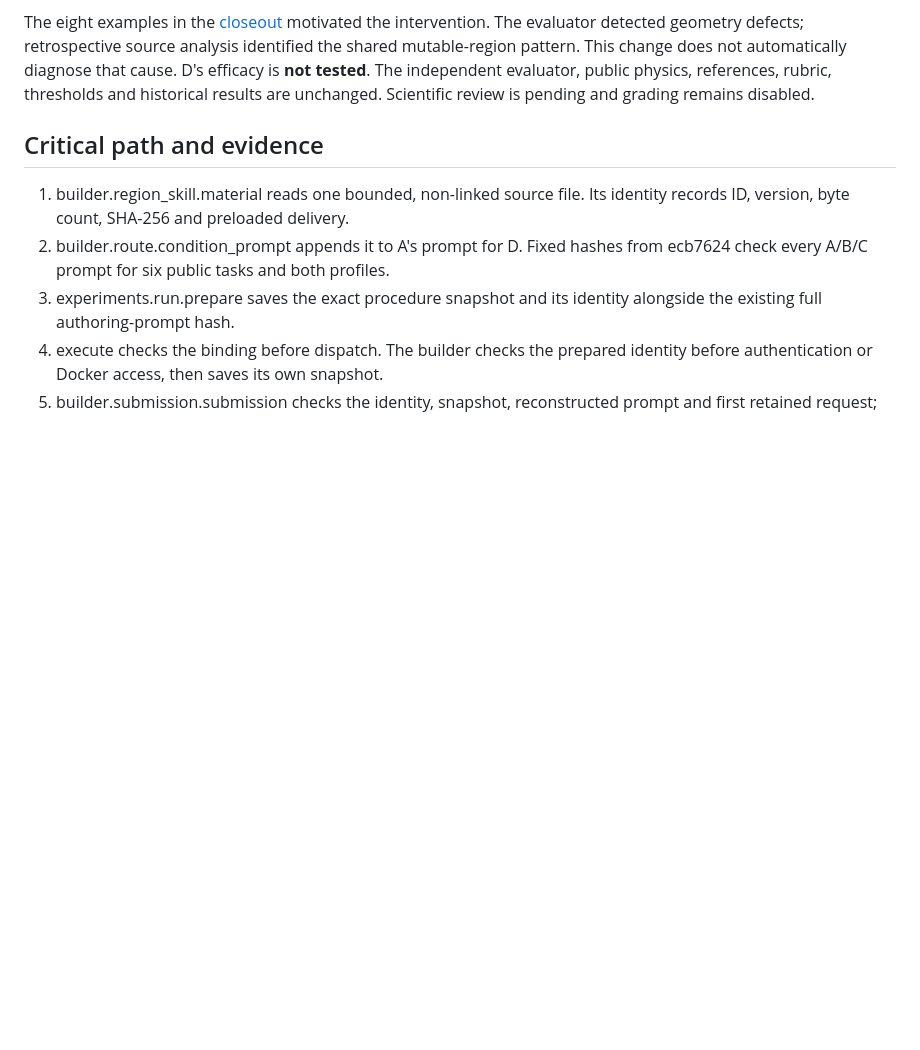
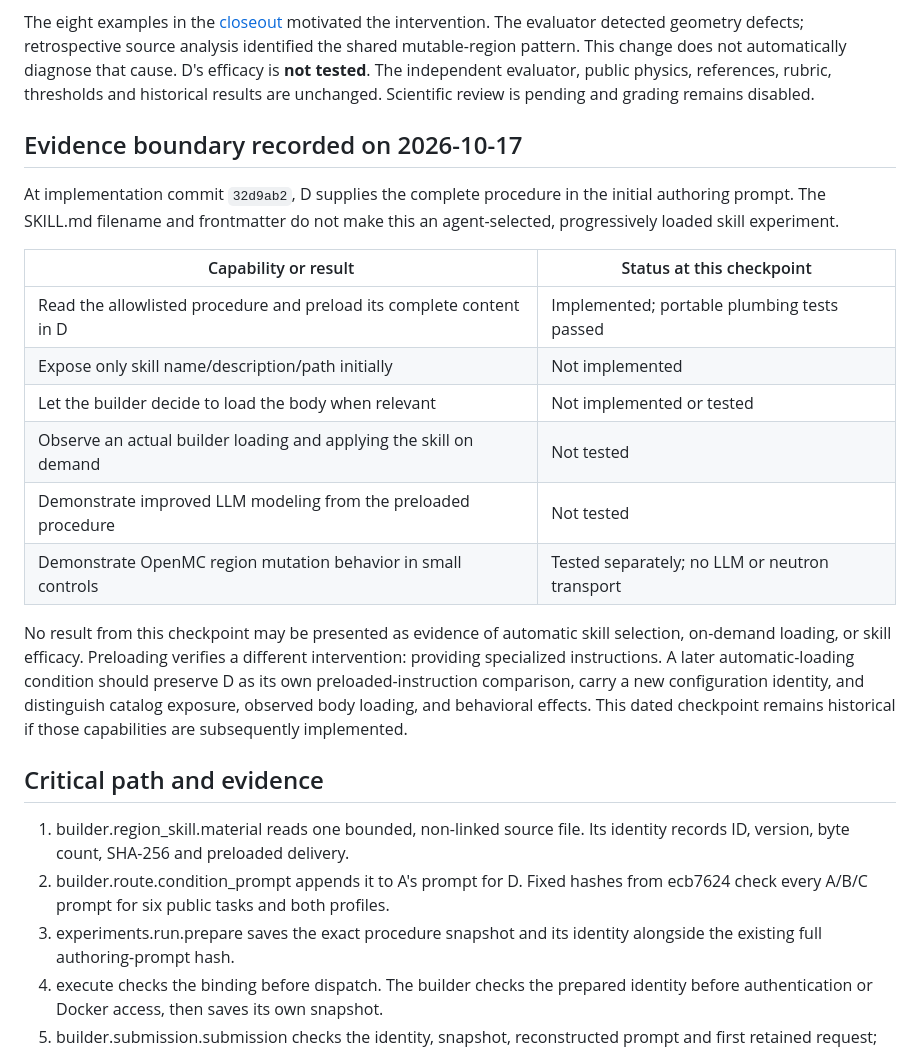
Before and after one commit to persiaryan/neutronics-harness-openmc, a Markdown page: docs/experiments/region-ownership-skill-v1.md, the part around the change. GitHub-like rendering; blank space fills up the shorter version.

```diff
--- a/docs/experiments/region-ownership-skill-v1.md
+++ b/docs/experiments/region-ownership-skill-v1.md
@@ -19,6 +19,29 @@ This change does not automatically diagnose that cause. D's efficacy is
 **not tested**. The independent evaluator, public physics, references, rubric,
 thresholds and historical results are unchanged. Scientific review is pending
 and grading remains disabled.
+
+## Evidence boundary recorded on 2026-10-17
+
+At implementation commit `32d9ab2`, D supplies the complete procedure in the
+initial authoring prompt. The SKILL.md filename and frontmatter do not make this
+an agent-selected, progressively loaded skill experiment.
+
+| Capability or result | Status at this checkpoint |
+|---|---|
+| Read the allowlisted procedure and preload its complete content in D | Implemented; portable plumbing tests passed |
+| Expose only skill name/description/path initially | Not implemented |
+| Let the builder decide to load the body when relevant | Not implemented or tested |
+| Observe an actual builder loading and applying the skill on demand | Not tested |
+| Demonstrate improved LLM modeling from the preloaded procedure | Not tested |
+| Demonstrate OpenMC region mutation behavior in small controls | Tested separately; no LLM or neutron transport |
+
+No result from this checkpoint may be presented as evidence of automatic skill
+selection, on-demand loading, or skill efficacy. Preloading verifies a different
+intervention: providing specialized instructions. A later automatic-loading
+condition should preserve D as its own preloaded-instruction comparison, carry
+a new configuration identity, and distinguish catalog exposure, observed body
+loading, and behavioral effects. This dated checkpoint remains historical if
+those capabilities are subsequently implemented.
 
 ## Critical path and evidence
 
```
Also changed, not shown: DESIGN.md (+4 -1 lines), README.md (+6 -4 lines).
